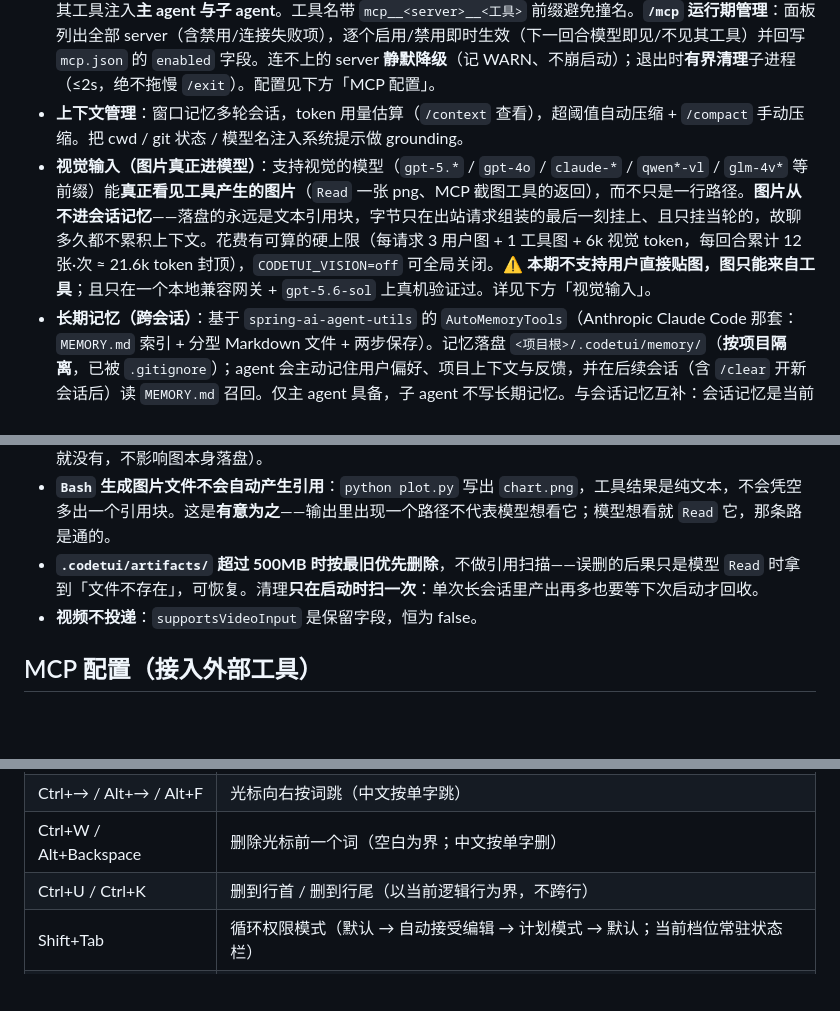
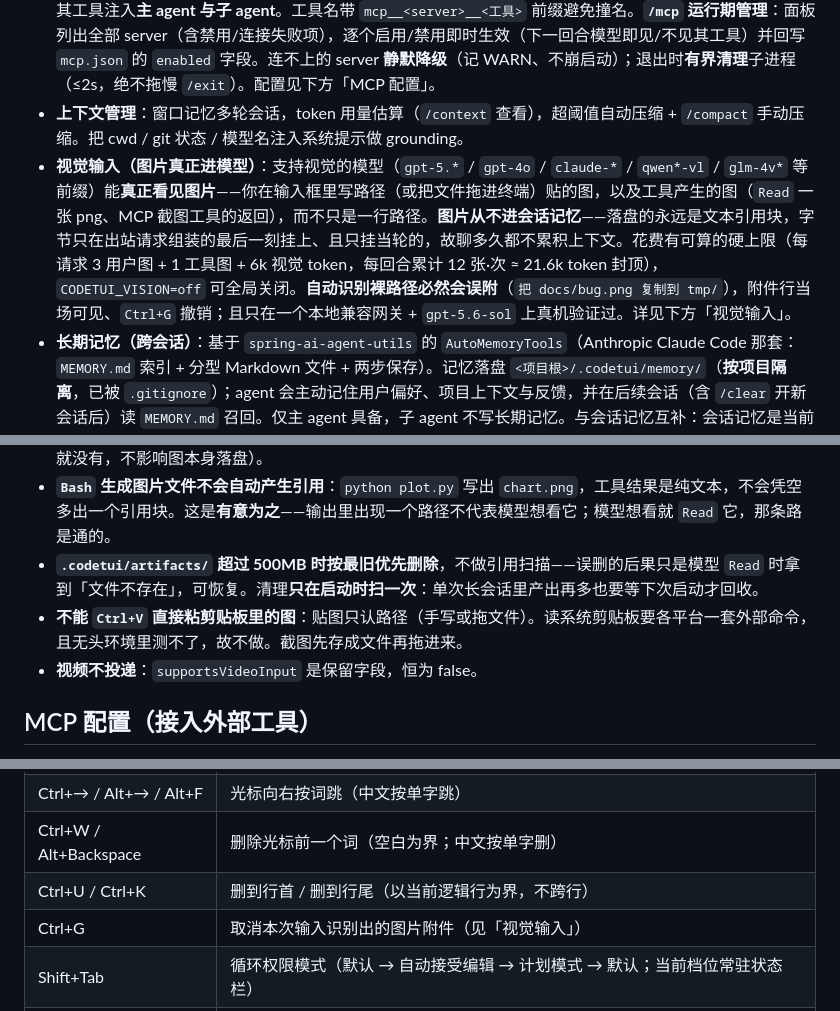
Before and after one commit to javaside/springai-agentdemo, a Markdown page: springai-code-tui/README.md, 3 parts joined by grey strips. Drawn GitHub-style; blank space fills up the shorter version.

Commit message:
docs(vision): README 补用户贴图用法，删掉过期的「本期不支持」警告
期 1 那个警告框留着就是过期的谎言。改成正面描述：直接写路径或把
文件拖进终端、三种转义形态都吃、最多 3 张、误附按 Ctrl+G 取消、
模型不支持视觉时拦住且保留输入、项目内指原文件项目外复制一份。

第 4 条明说会误附：自动识别不可能完美，用户提前知道就不会当成 bug。

```diff
--- a/springai-code-tui/README.md
+++ b/springai-code-tui/README.md
@@ -14,7 +14,7 @@
 - **技能（Skills）**：`/skills` 查看可用技能清单（模型按需自动调用），`/skill` 为本条消息手动指定技能，`/reload` 重新扫描技能目录——运行中新增/删除 `SKILL.md` 无需重启即对模型与 `/skills` 生效（即便启动时零技能，也能 `/reload` 出第一个新增技能）。
 - **MCP（接入外部工具）**：启动时读 `.codetui/mcp.json`（两层：用户 `~/.codetui/mcp.json` + 项目 `<项目根>/.codetui/mcp.json`，项目级同名覆盖用户级）连接外部 [MCP](https://modelcontextprotocol.io/) server（**stdio** 本地子进程，如 `npx`/`uvx` 起的 `chrome-devtools-mcp`、官方 filesystem server；以及 **Streamable HTTP** 远程 server，如 Context7），把其工具注入**主 agent 与子 agent**。工具名带 `mcp__<server>__<工具>` 前缀避免撞名。**`/mcp` 运行期管理**：面板列出全部 server（含禁用/连接失败项），逐个启用/禁用即时生效（下一回合模型即见/不见其工具）并回写 `mcp.json` 的 `enabled` 字段。连不上的 server **静默降级**（记 WARN、不崩启动）；退出时**有界清理**子进程（≤2s，绝不拖慢 `/exit`）。配置见下方「MCP 配置」。
 - **上下文管理**：窗口记忆多轮会话，token 用量估算（`/context` 查看），超阈值自动压缩 + `/compact` 手动压缩。把 cwd / git 状态 / 模型名注入系统提示做 grounding。
-- **视觉输入（图片真正进模型）**：支持视觉的模型（`gpt-5.*` / `gpt-4o` / `claude-*` / `qwen*-vl` / `glm-4v*` 等前缀）能**真正看见工具产生的图片**（`Read` 一张 png、MCP 截图工具的返回），而不只是一行路径。**图片从不进会话记忆**——落盘的永远是文本引用块，字节只在出站请求组装的最后一刻挂上、且只挂当轮的，故聊多久都不累积上下文。花费有可算的硬上限（每请求 3 用户图 + 1 工具图 + 6k 视觉 token，每回合累计 12 张·次 ≈ 21.6k token 封顶），`CODETUI_VISION=off` 可全局关闭。**⚠️ 本期不支持用户直接贴图，图只能来自工具**；且只在一个本地兼容网关 + `gpt-5.6-sol` 上真机验证过。详见下方「视觉输入」。
+- **视觉输入（图片真正进模型）**：支持视觉的模型（`gpt-5.*` / `gpt-4o` / `claude-*` / `qwen*-vl` / `glm-4v*` 等前缀）能**真正看见图片**——你在输入框里写路径（或把文件拖进终端）贴的图，以及工具产生的图（`Read` 一张 png、MCP 截图工具的返回），而不只是一行路径。**图片从不进会话记忆**——落盘的永远是文本引用块，字节只在出站请求组装的最后一刻挂上、且只挂当轮的，故聊多久都不累积上下文。花费有可算的硬上限（每请求 3 用户图 + 1 工具图 + 6k 视觉 token，每回合累计 12 张·次 ≈ 21.6k token 封顶），`CODETUI_VISION=off` 可全局关闭。**自动识别裸路径必然会误附**（`把 docs/bug.png 复制到 tmp/`），附件行当场可见、`Ctrl+G` 撤销；且只在一个本地兼容网关 + `gpt-5.6-sol` 上真机验证过。详见下方「视觉输入」。
 - **长期记忆（跨会话）**：基于 `spring-ai-agent-utils` 的 `AutoMemoryTools`（Anthropic Claude Code 那套：`MEMORY.md` 索引 + 分型 Markdown 文件 + 两步保存）。记忆落盘 `<项目根>/.codetui/memory/`（**按项目隔离**，已被 `.gitignore`）；agent 会主动记住用户偏好、项目上下文与反馈，并在后续会话（含 `/clear` 开新会话后）读 `MEMORY.md` 召回。仅主 agent 具备，子 agent 不写长期记忆。与会话记忆互补：会话记忆是当前对话的内存态窗口，长期记忆是跨会话的磁盘态精选事实。
 - **项目指令（AGENTS.md）**：启动时读取用户级 `~/.codetui/AGENTS.md` + 项目级 `<项目根>/AGENTS.md`（跨工具生态标准，Codex/Cursor/Aider 等通用；项目里已有的 `AGENTS.md` 直接被读到），把团队约定（构建/测试命令、代码风格、架构约定）注入**主 agent 与子 agent** 的系统提示（顺序 user→project，项目级优先级更高）。人手写、提交入库、启动全量注入、**只读**（编辑文件即改约定，改动需重启生效）。这是与 agent 自写的长期记忆正交的一套「instructions」：前者人写团队约定，后者 agent 自记学到的东西。
 - Esc 取消当前回合、Ctrl+C 退出；输入框支持 readline 式编辑快捷键（Ctrl+A/E、Ctrl/Alt+←→ 按词跳、Ctrl+W 删前词、Ctrl+U/K，见「操作键」）。
@@ -350,6 +380,7 @@ export CODETUI_VISION=off     # 全局关闭整条视觉链路（引用照常，
 - **终端里显示不了图片**：模型截的图、生成的图，你在 TUI 里只会看到一行文件路径，要看得自己去开文件。系统提示里已明确要求模型**别写 `![](路径)` 这类 markdown 图片语法**（终端里只会显示成一串原始文本），改为直接给路径 + 用文字讲清画面上有什么。最近一张图另有一条稳定软链 `.codetui/artifacts/latest.<ext>`，`open .codetui/artifacts/latest.png` 即可，不用去复制那串 64 位 sha（只对图片建、建不出来就没有，不影响图本身落盘）。
 - **`Bash` 生成图片文件不会自动产生引用**：`python plot.py` 写出 `chart.png`，工具结果是纯文本，不会凭空多出一个引用块。这是**有意为之**——输出里出现一个路径不代表模型想看它；模型想看就 `Read` 它，那条路是通的。
 - **`.codetui/artifacts/` 超过 500MB 时按最旧优先删除**，不做引用扫描——误删的后果只是模型 `Read` 时拿到「文件不存在」，可恢复。清理**只在启动时扫一次**：单次长会话里产出再多也要等下次启动才回收。
+- **不能 `Ctrl+V` 直接粘剪贴板里的图**：贴图只认路径（手写或拖文件）。读系统剪贴板要各平台一套外部命令，且无头环境里测不了，故不做。截图先存成文件再拖进来。
 - **视频不投递**：`supportsVideoInput` 是保留字段，恒为 false。
 
 ## MCP 配置（接入外部工具）
@@ -533,6 +564,7 @@ cd /path/to/some/disposable/project
 | Ctrl+→ / Alt+→ / Alt+F | 光标向右按词跳（中文按单字跳） |
 | Ctrl+W / Alt+Backspace | 删除光标前一个词（空白为界；中文按单字删） |
 | Ctrl+U / Ctrl+K | 删到行首 / 删到行尾（以当前逻辑行为界，不跨行） |
+| Ctrl+G | 取消本次输入识别出的图片附件（见「视觉输入」） |
 | Shift+Tab | 循环权限模式（默认 → 自动接受编辑 → 计划模式 → 默认；当前档位常驻状态栏） |
 | Esc | 取消当前正在进行的回合（工具调用/模型生成）；审批面板打开时 = 拒绝并中断本回合 |
 | Ctrl+C | 退出程序 |
```
Also changed, not shown: other parts of springai-code-tui/README.md (+37 -7 lines), 2 other files.
